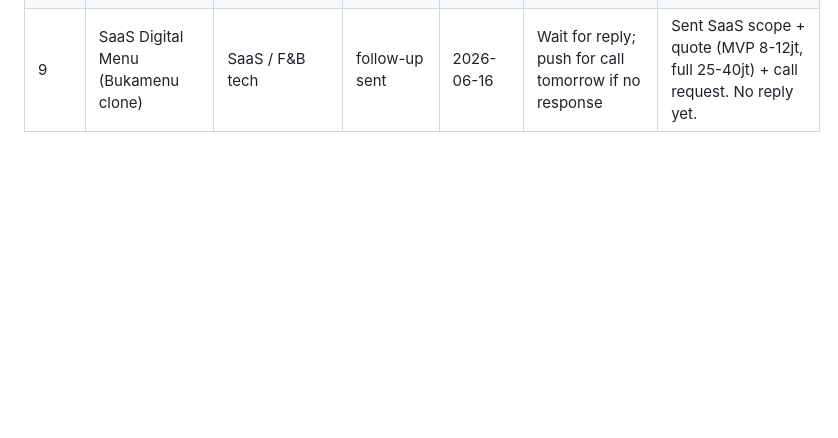
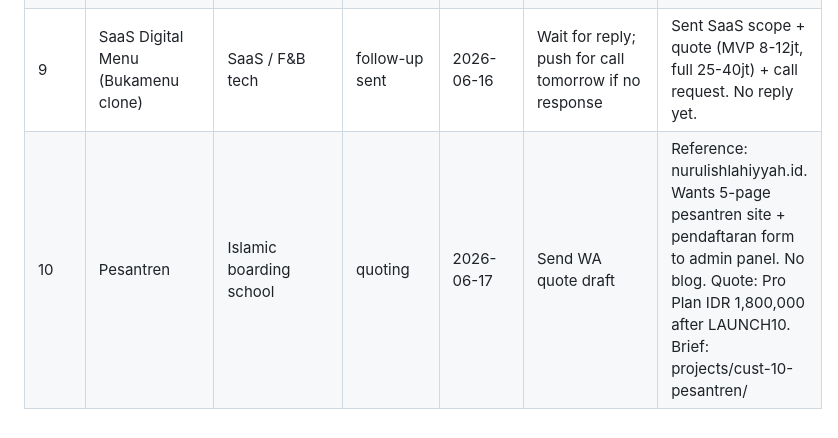
Before and after one commit to Azriel-Fajar/AI-assistant, a Markdown page: leads/leads.md, the part around the change. Rendered like a GitHub page; blank space fills up the shorter version.

```diff
--- a/leads/leads.md
+++ b/leads/leads.md
@@ -35,3 +35,4 @@
 | 7 | Jasa Branding (company profile) | Branding services | qualifying | 2026-06-16 | Wait for pages/features reply | One site (branding company profile). Follow-up sent asking pages + reference. No reply yet. |
 | 8 | Jersey Custom | Apparel / custom jersey | follow-up sent | 2026-06-16 | Wait for reply; send demo tomorrow if no response | Wants landing page + catalog. Asked for reference/design. No reply yet. |
 | 9 | SaaS Digital Menu (Bukamenu clone) | SaaS / F&B tech | follow-up sent | 2026-06-16 | Wait for reply; push for call tomorrow if no response | Sent SaaS scope + quote (MVP 8-12jt, full 25-40jt) + call request. No reply yet. |
+| 10 | Pesantren | Islamic boarding school | quoting | 2026-06-17 | Send WA quote draft | Reference: nurulishlahiyyah.id. Wants 5-page pesantren site + pendaftaran form to admin panel. No blog. Quote: Pro Plan IDR 1,800,000 after LAUNCH10. Brief: projects/cust-10-pesantren/ |
```
Also changed, not shown: projects/cust-10-pesantren/site-review-2026-06-17.md (added, +68 -0 lines).
